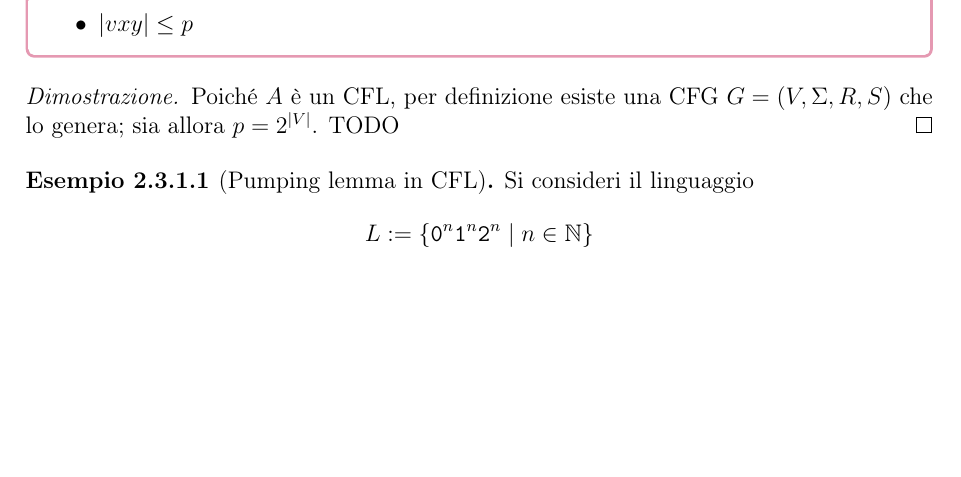
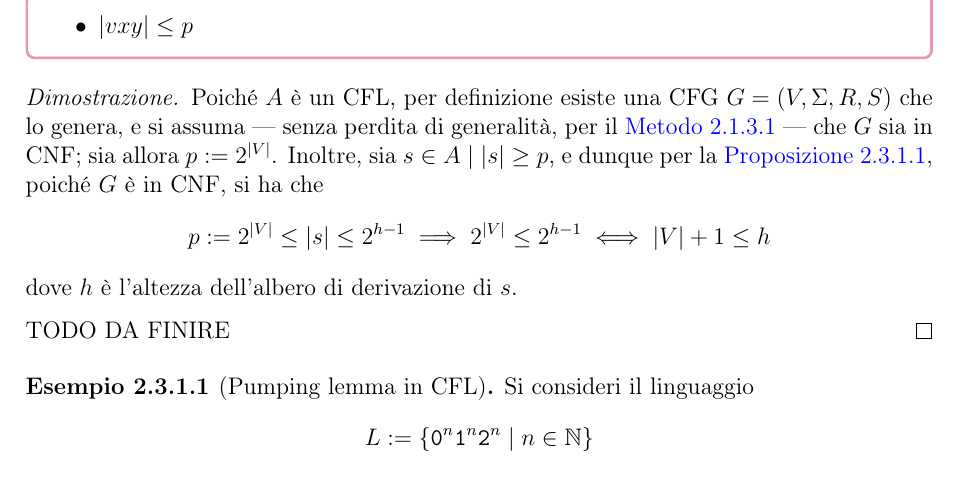
Before and after one commit to aflaag-notes/automata, a LaTeX document (src/Automi: Calcolabilità e Complessità.tex): part of page 53 of 57, cut so that both start at the same text, the shorter picture padded with empty space. The pictures show the PDF file src/Automi: Calcolabilità e Complessità.pdf that the author committed with the source.

Commit message:
da finire il pump lemma cfl

```diff
--- a/src/Automi: Calcolabilità e Complessità.tex
+++ b/src/Automi: Calcolabilità e Complessità.tex
@@ -1593,7 +1593,9 @@
     \end{framedlem}
 
     \begin{proof}
-        Poiché $A$ è un CFL, per definizione esiste una CFG $G = (V, \Sigma, R, S)$ che lo genera; sia allora $p = 2^{|V|}$. TODO
+        Poiché $A$ è un CFL, per definizione esiste una CFG $G = (V, \Sigma, R, S)$ che lo genera, e si assuma --- senza perdita di generalità, per il \cref{cfg into cnf} --- che $G$ sia in CNF; sia allora $p := 2^{|V|}$. Inoltre, sia $s \in A \mid |s| \ge p$, e dunque per la \cref{prop pre pump cfl}, poiché $G$ è in CNF, si ha che $$p := 2^{|V|} \le |s| \le 2^{h - 1} \implies 2^{|V|} \le 2^{h - 1} \iff |V| + 1 \le h$$ dove $h$ è l'altezza dell'albero di derivazione di $s$.
+
+        TODO DA FINIRE
     \end{proof}
 
     % \begin{proof}
```
Also changed, not shown: src/Automi: Calcolabilità e Complessità.pdf, src/Automi: Calcolabilità e Complessità.tex (4 more changed lines), 4 other files.
